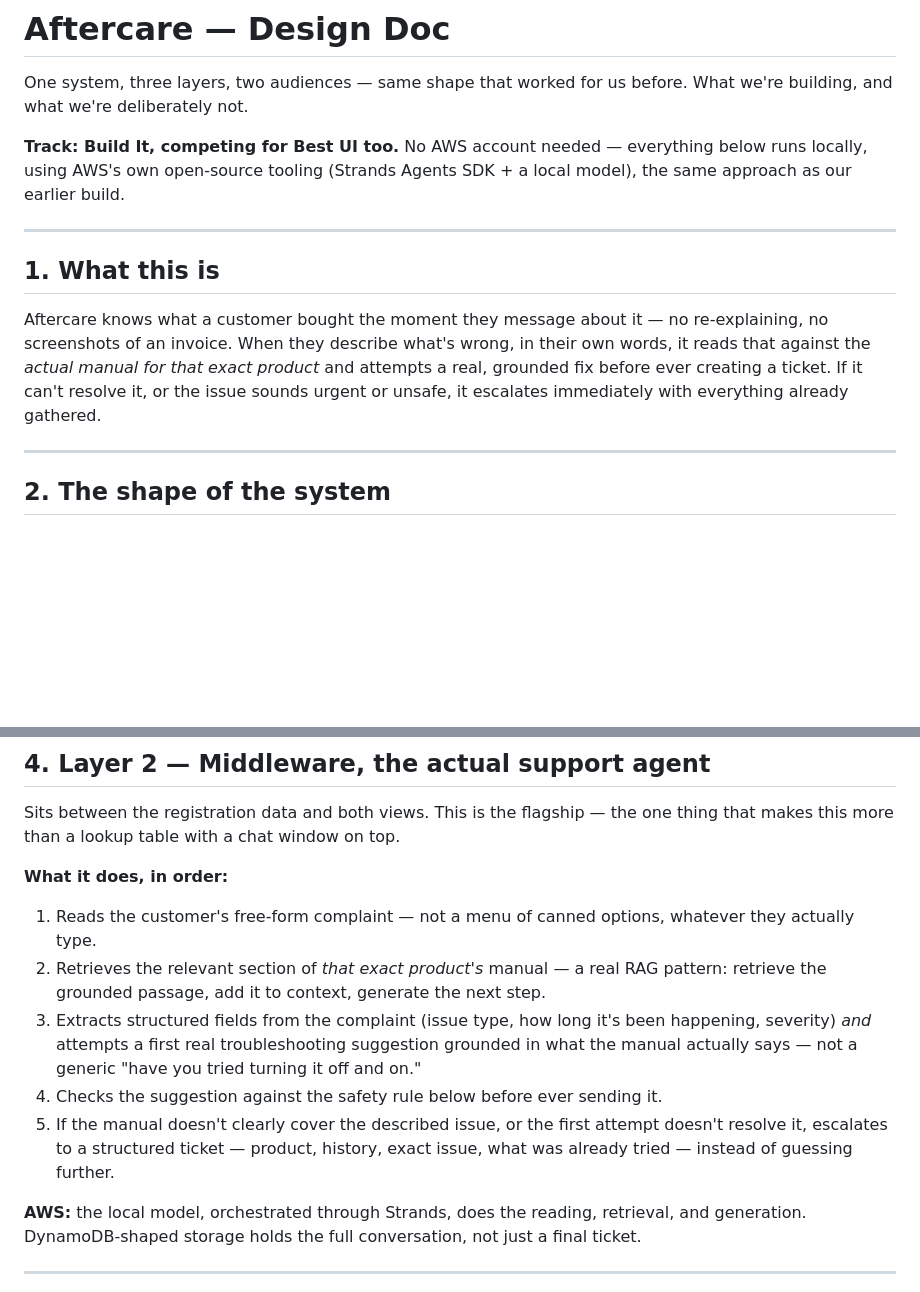
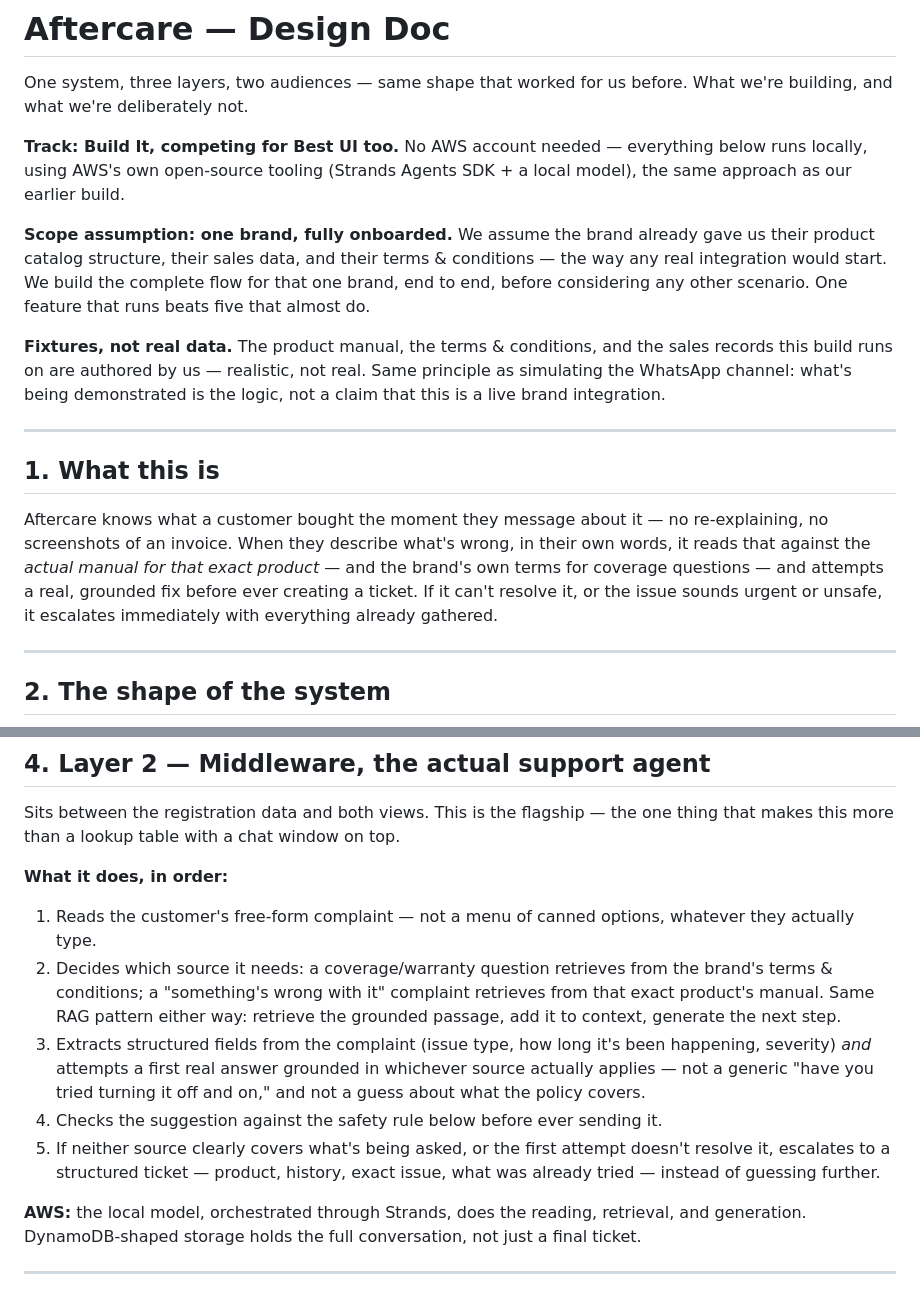
Before and after one commit to hrsh-kr/aftercare, a Markdown page: DESIGN.md, 2 parts joined by grey strips. Drawn GitHub-style; blank space fills up the shorter version.

```diff
--- a/DESIGN.md
+++ b/DESIGN.md
@@ -4,11 +4,15 @@ One system, three layers, two audiences — same shape that worked for us before
 
 **Track: Build It, competing for Best UI too.** No AWS account needed — everything below runs locally, using AWS's own open-source tooling (Strands Agents SDK + a local model), the same approach as our earlier build.
 
+**Scope assumption: one brand, fully onboarded.** We assume the brand already gave us their product catalog structure, their sales data, and their terms & conditions — the way any real integration would start. We build the complete flow for that one brand, end to end, before considering any other scenario. One feature that runs beats five that almost do.
+
+**Fixtures, not real data.** The product manual, the terms & conditions, and the sales records this build runs on are authored by us — realistic, not real. Same principle as simulating the WhatsApp channel: what's being demonstrated is the logic, not a claim that this is a live brand integration.
+
 ---
 
 ## 1. What this is
 
-Aftercare knows what a customer bought the moment they message about it — no re-explaining, no screenshots of an invoice. When they describe what's wrong, in their own words, it reads that against the *actual manual for that exact product* and attempts a real, grounded fix before ever creating a ticket. If it can't resolve it, or the issue sounds urgent or unsafe, it escalates immediately with everything already gathered.
+Aftercare knows what a customer bought the moment they message about it — no re-explaining, no screenshots of an invoice. When they describe what's wrong, in their own words, it reads that against the *actual manual for that exact product* — and the brand's own terms for coverage questions — and attempts a real, grounded fix before ever creating a ticket. If it can't resolve it, or the issue sounds urgent or unsafe, it escalates immediately with everything already gathered.
 
 ---
 
@@ -48,10 +52,10 @@ Sits between the registration data and both views. This is the flagship — the
 
 **What it does, in order:**
 1. Reads the customer's free-form complaint — not a menu of canned options, whatever they actually type.
-2. Retrieves the relevant section of *that exact product's* manual — a real RAG pattern: retrieve the grounded passage, add it to context, generate the next step.
-3. Extracts structured fields from the complaint (issue type, how long it's been happening, severity) *and* attempts a first real troubleshooting suggestion grounded in what the manual actually says — not a generic "have you tried turning it off and on."
+2. Decides which source it needs: a coverage/warranty question retrieves from the brand's terms & conditions; a "something's wrong with it" complaint retrieves from that exact product's manual. Same RAG pattern either way: retrieve the grounded passage, add it to context, generate the next step.
+3. Extracts structured fields from the complaint (issue type, how long it's been happening, severity) *and* attempts a first real answer grounded in whichever source actually applies — not a generic "have you tried turning it off and on," and not a guess about what the policy covers.
 4. Checks the suggestion against the safety rule below before ever sending it.
-5. If the manual doesn't clearly cover the described issue, or the first attempt doesn't resolve it, escalates to a structured ticket — product, history, exact issue, what was already tried — instead of guessing further.
+5. If neither source clearly covers what's being asked, or the first attempt doesn't resolve it, escalates to a structured ticket — product, history, exact issue, what was already tried — instead of guessing further.
 
 **AWS:** the local model, orchestrated through Strands, does the reading, retrieval, and generation. DynamoDB-shaped storage holds the full conversation, not just a final ticket.
 
```
Also changed, not shown: PITCH.md (+4 -0 lines), TECHNICAL.md (+7 -4 lines).
